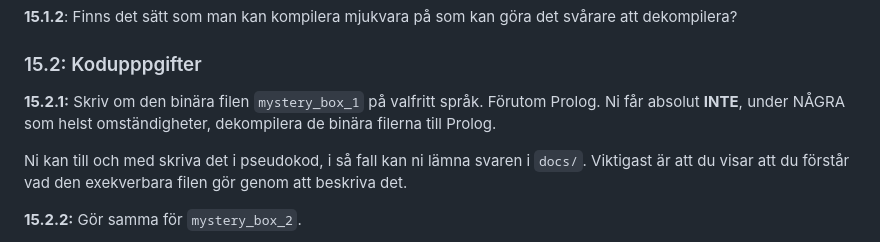
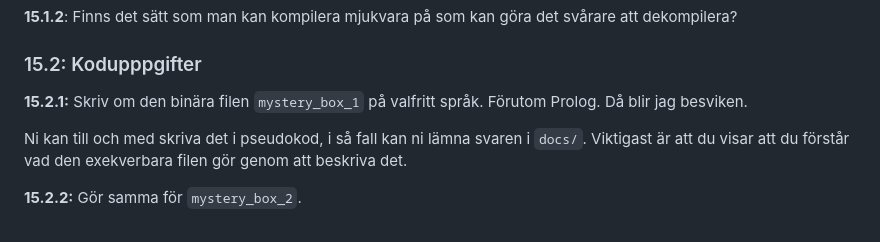
Before and after one commit to IndaPlus24/Curryists-Instructions, a Markdown page: task-16-decomp/README.md, the part around the change. Rendered like a GitHub page.

Commit message:
temper my unyielding rage against Prolog.

```diff
--- a/task-16-decomp/README.md
+++ b/task-16-decomp/README.md
@@ -44,7 +44,7 @@ Det finns mer avancerade dekompilatorer (t.ex. Ghidra, IDA) som kan ta assemblyk
 
 ### 15.2: Kodupppgifter
 
-**15.2.1:** Skriv om den binära filen `mystery_box_1` på valfritt språk. Förutom Prolog. Ni får absolut **INTE**, under NÅGRA som helst omständigheter, dekompilera de binära filerna till Prolog.
+**15.2.1:** Skriv om den binära filen `mystery_box_1` på valfritt språk. Förutom Prolog. Då blir jag besviken.
 
 Ni kan till och med skriva det i pseudokod, i så fall kan ni lämna svaren i `docs/`. Viktigast är att du visar att du förstår vad den exekverbara filen gör genom att beskriva det.
 
```
